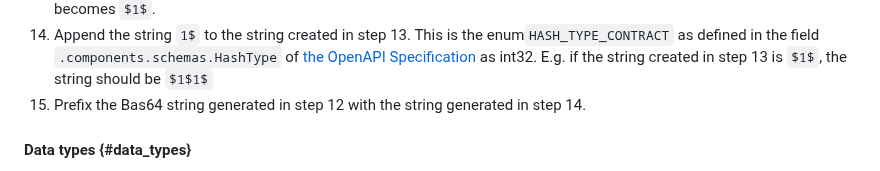
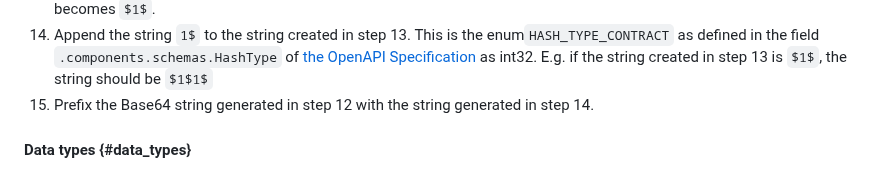
Before and after one commit to Logius-standaarden/fsc-core, a Markdown page: draft-fsc-core-00.md, the part around the change. Rendered like a GitHub page.

Commit message:
core: corrected typo in the content hash algorithm section

```diff
--- a/draft-fsc-core-00.md
+++ b/draft-fsc-core-00.md
@@ -469,7 +469,7 @@ The `contract_content_hash` of the signature payload contains the signature hash
 1. Encode the bytes of the hash using Base64 URL encoding.
 1. Convert the value of `contract.content.algorithm` to an int32 and enclose it with `$`. To convert the hash algorithm to an integer look up the enum value in the field `.components.schemas.HashAlgorithm` of [the OpenAPI Specification](https://gitlab.com/commonground/standards/fsc/-/blob/master/manager.yaml) and interpret the position in the list. E.g. The enum `HASH_ALGORITHM_SHA3_512` is the first item in the list so the value becomes `$1$`.
 1. Append the string `1$` to the string created in step 13. This is the enum`HASH_TYPE_CONTRACT` as defined in the field `.components.schemas.HashType` of [the OpenAPI Specification](https://gitlab.com/commonground/standards/fsc/-/blob/master/manager.yaml) as int32. E.g. if the string created in step 13 is `$1$`, the string should be `$1$1$`
-1. Prefix the Bas64 string generated in step 12 with the string generated in step 14.
+1. Prefix the Base64 string generated in step 12 with the string generated in step 14.
 
 #### Data types {#data_types}
 
```
